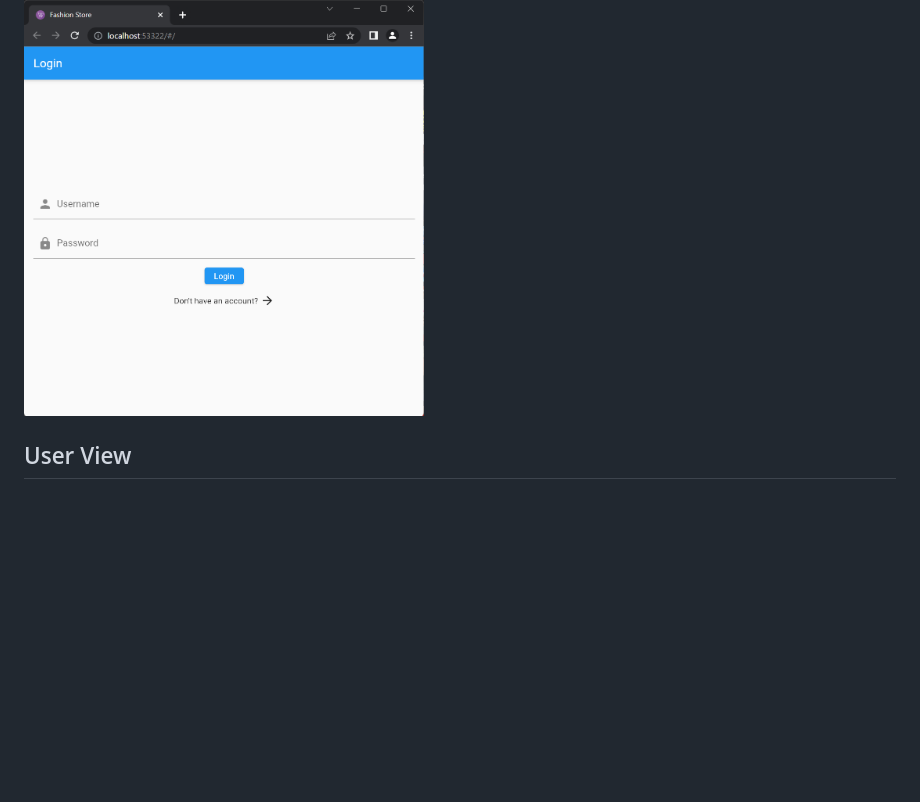
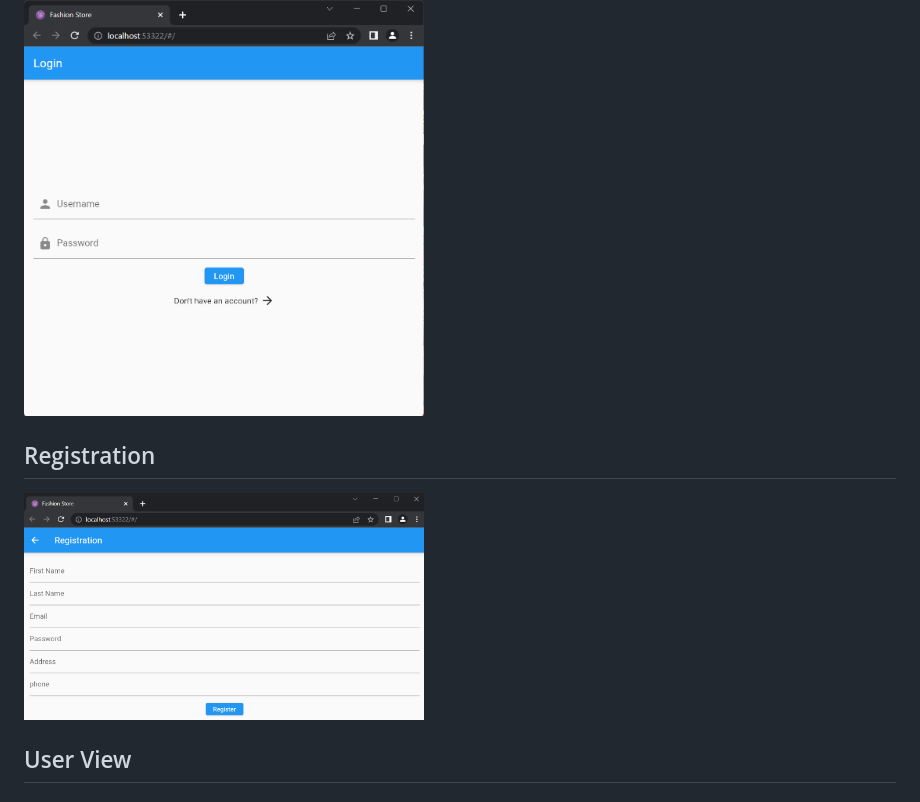
Before and after one commit to SimonXX/e-commerceFrontendFlutter, a Markdown page: README.md, the part around the change. Drawn GitHub-style; pictures changed too: imagesREADME/registration.png (added); blank space fills up the shorter version.

```diff
--- a/README.md
+++ b/README.md
@@ -45,7 +45,11 @@ Il codice sorgente dell'applicazione è organizzato in diversi package:
   <img src="imagesREADME/login_view.png" alt="Descrizione alternativa" width="400" />
 </p>
 
+## Registration
 
+<p>
+  <img src="imagesREADME/registration.png" alt="Descrizione alternativa" width="400" />
+</p>
 
 ## User View
 
```
